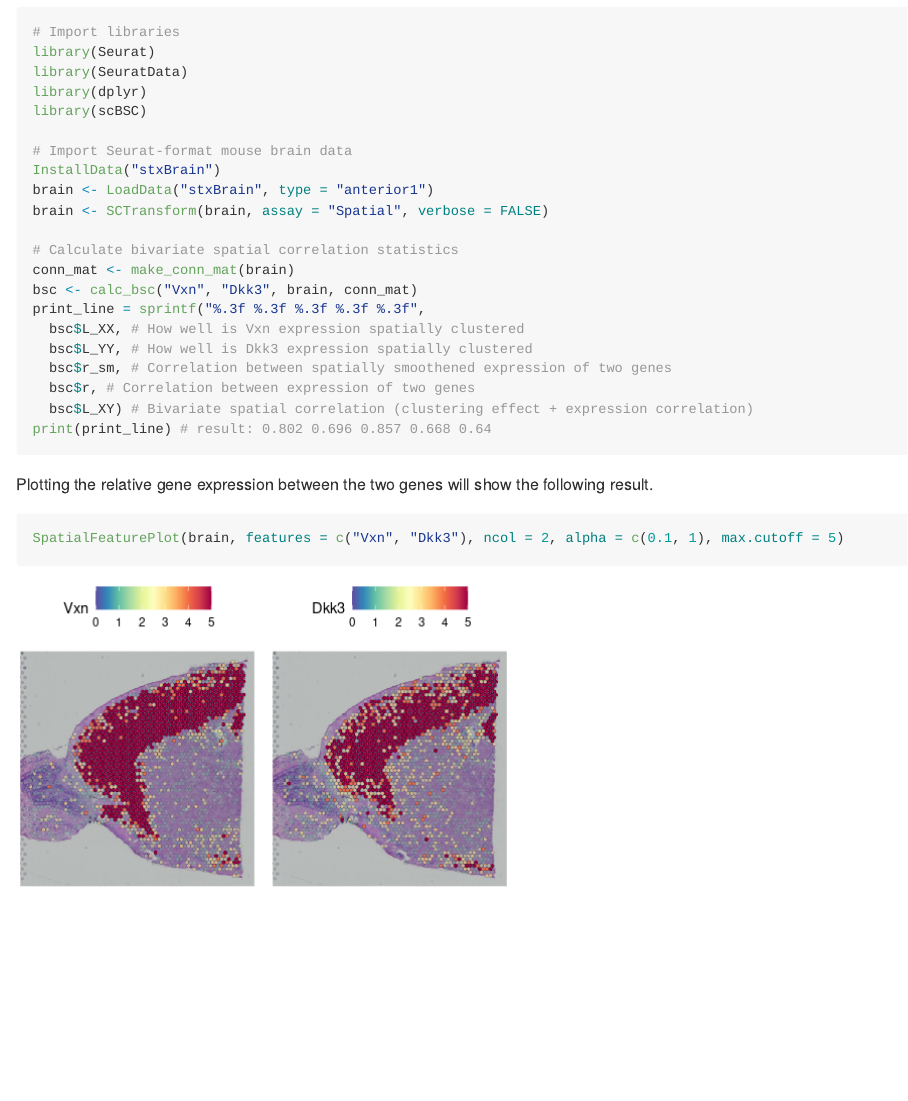
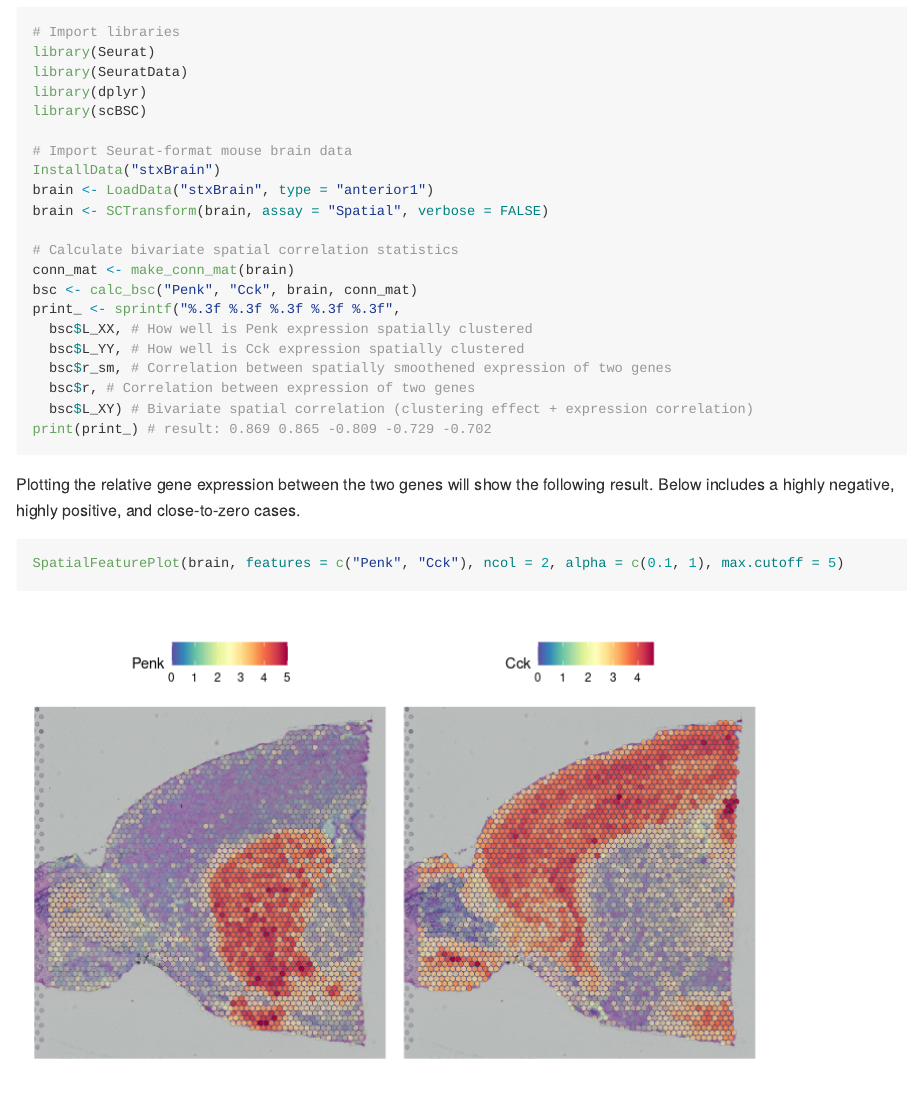
Before and after one commit to soymintc/scBSC, an R Markdown document (README.Rmd): the page in a window 1100 px wide, from 590 px down. The pictures show the output file README.md that the author committed with the source, drawn offline in the style of GitHub.

Commit message:
fixed examples

````diff
--- a/README.Rmd
+++ b/README.Rmd
@@ -52,18 +52,21 @@ brain <- SCTransform(brain, assay = "Spatial", verbose = FALSE)
 
 # Calculate bivariate spatial correlation statistics
 conn_mat <- make_conn_mat(brain)
-bsc <- calc_bsc("Vxn", "Dkk3", brain, conn_mat)
-print_line = sprintf("%.3f %.3f %.3f %.3f %.3f",
-  bsc$L_XX, # How well is Vxn expression spatially clustered
-  bsc$L_YY, # How well is Dkk3 expression spatially clustered
+bsc <- calc_bsc("Penk", "Cck", brain, conn_mat)
+print_ <- sprintf("%.3f %.3f %.3f %.3f %.3f",
+  bsc$L_XX, # How well is Penk expression spatially clustered
+  bsc$L_YY, # How well is Cck expression spatially clustered
   bsc$r_sm, # Correlation between spatially smoothened expression of two genes
   bsc$r, # Correlation between expression of two genes
   bsc$L_XY) # Bivariate spatial correlation (clustering effect + expression correlation)
-print(print_line) # result: 0.802 0.696 0.857 0.668 0.64
+print(print_) # result: 0.869 0.865 -0.809 -0.729 -0.702
 ```
 
 Plotting the relative gene expression between the two genes will show the following result.
+Below includes a highly negative, highly positive, and close-to-zero cases.
 ```r
-SpatialFeaturePlot(brain, features = c("Vxn", "Dkk3"), ncol = 2, alpha = c(0.1, 1), max.cutoff = 5)
+SpatialFeaturePlot(brain, features = c("Penk", "Cck"), ncol = 2, alpha = c(0.1, 1), max.cutoff = 5)
 ```
-![Expression between two genes](figures/Vxn_Dkk3.png?raw=true "Expression of Vxn and Dkk3")
+![Expression between two genes](figures/Lxy_negative.png?raw=true "Highly negative Lxy case")
+![Expression between two genes](figures/Lxy_positive.png?raw=true "Highly positive Lxy case")
+![Expression between two genes](figures/Lxy_neutral.png?raw=true "Close-to-zero Lxy case")
````
Also changed, not shown: R/calc_bsc.R (+1 -13 lines), R/make_conn_mat.R (+1 -12 lines), README.md, figures/Lxy_negative.png (added), figures/Lxy_neutral.png (added), figures/Lxy_positive.png (added), figures/Vxn_Dkk3.png (deleted), 2 other files.
